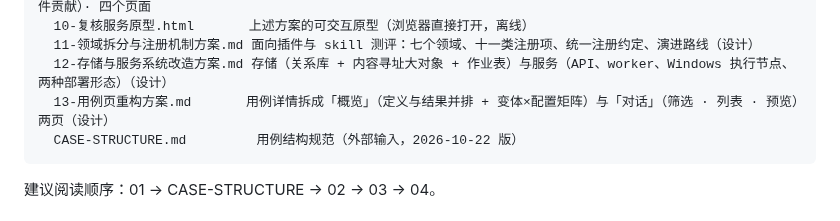
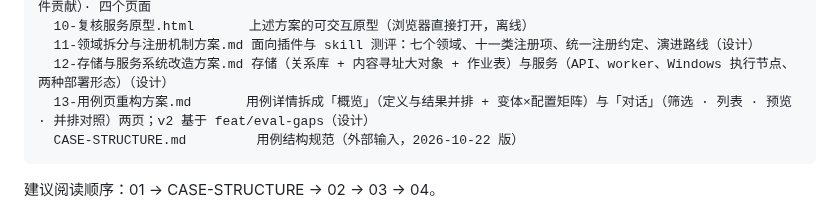
Before and after one commit to gadoid/Agent_Eval, a Markdown page: doc/README.md, the part around the change. GitHub-like rendering.

````diff
--- a/doc/README.md
+++ b/doc/README.md
@@ -34,7 +34,7 @@ doc/
   10-复核服务原型.html       上述方案的可交互原型（浏览器直接打开，离线）
   11-领域拆分与注册机制方案.md 面向插件与 skill 测评：七个领域、十一类注册项、统一注册约定、演进路线（设计）
   12-存储与服务系统改造方案.md 存储（关系库 + 内容寻址大对象 + 作业表）与服务（API、worker、Windows 执行节点、两种部署形态）（设计）
-  13-用例页重构方案.md       用例详情拆成「概览」（定义与结果并排 + 变体×配置矩阵）与「对话」（筛选 · 列表 · 预览）两页（设计）
+  13-用例页重构方案.md       用例详情拆成「概览」（定义与结果并排 + 变体×配置矩阵）与「对话」（筛选 · 列表 · 预览 · 并排对照）两页；v2 基于 feat/eval-gaps（设计）
   CASE-STRUCTURE.md         用例结构规范（外部输入，2026-10-22 版）
 ```
 
````
Also changed, not shown: doc/13-用例页重构方案.md (+203 -180 lines).
